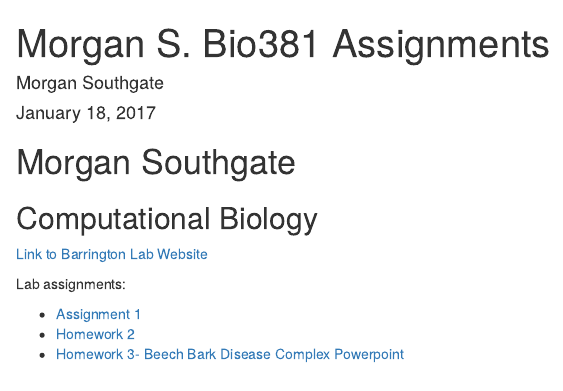
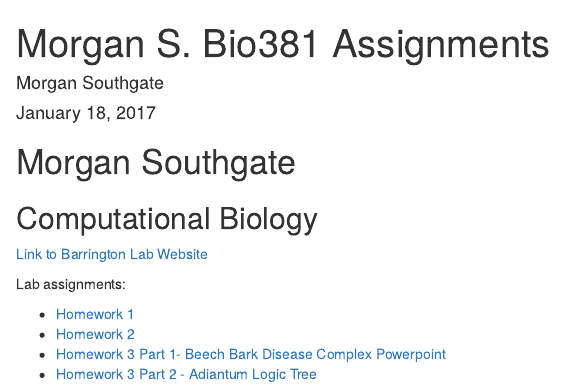
Before and after one commit to mws19/Bio381, an R Markdown document (index.Rmd): the page in a window 1100 px wide, from its top. Rendered offline with R 4.5, knitr and Pandoc, with nearby package versions; drawn as R Markdown's standard HTML page in place of the format the file asks for.

Commit message:
added logic tree assignment

```diff
--- a/index.Rmd
+++ b/index.Rmd
@@ -17,8 +17,9 @@ output:
 
 Lab assignments:
 
-* [Assignment 1](test.html)
+* [Homework 1](test.html)
 * [Homework 2](Homework2.html)
-* [Homework 3- Beech Bark Disease Complex Powerpoint](Libraries\Documents\Bio381\BeechBarkDisease_BeamerPresentation\BBD_Complex.html)
+* [Homework 3 Part 1- Beech Bark Disease Complex Powerpoint](Libraries\Documents\Bio381\BeechBarkDisease_BeamerPresentation\BBD_Complex.html)
+* [Homework 3 Part 2 - Adiantum Logic Tree](Bio381\Adiantum\Adiantum_LogicTree.html)
 
 ![Adiantum aleuticum, Browns Ledges, Lowell VT](AleutianMaidenhairFern.jpg)
```
Also changed, not shown: index.html, 1 other file.
